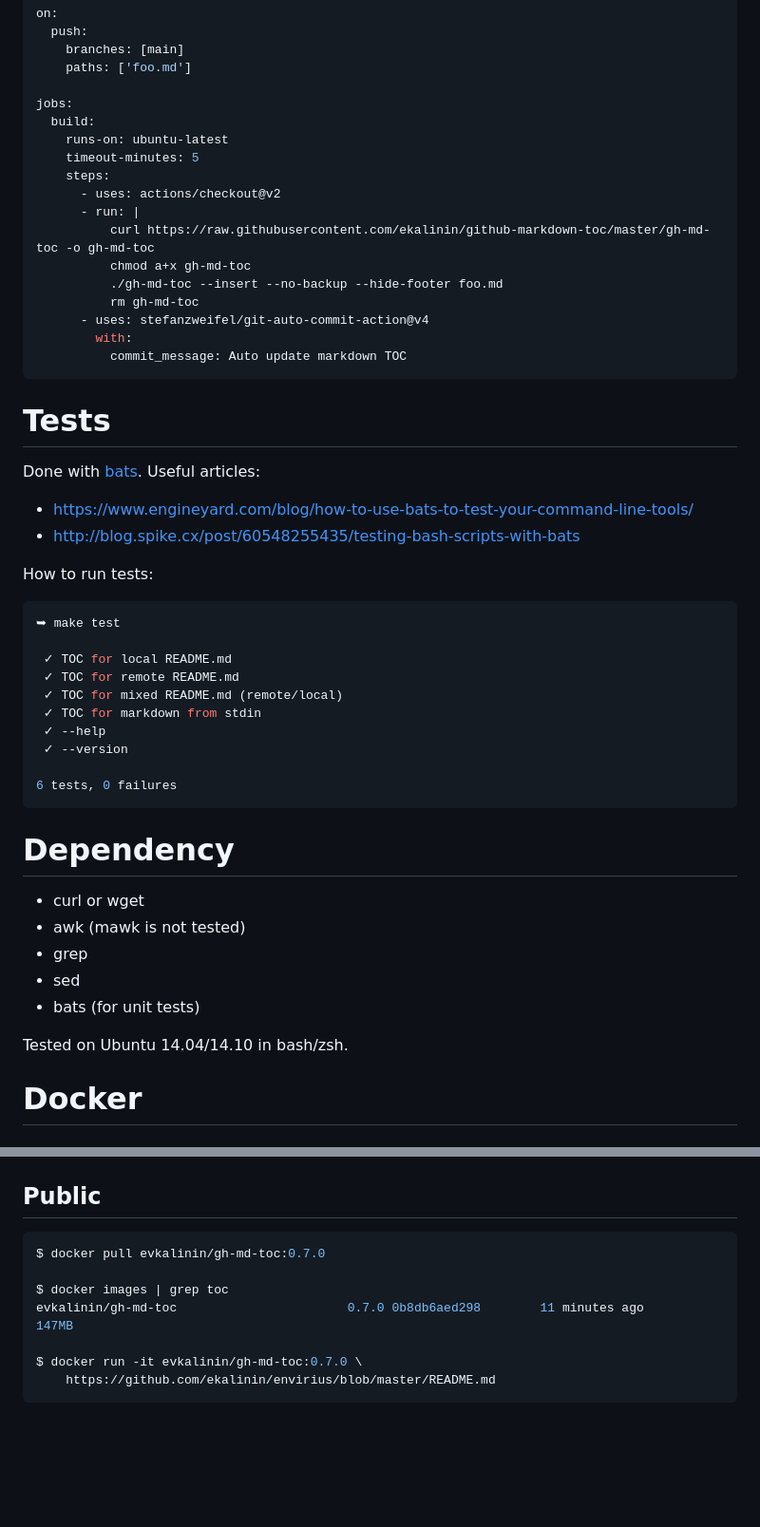
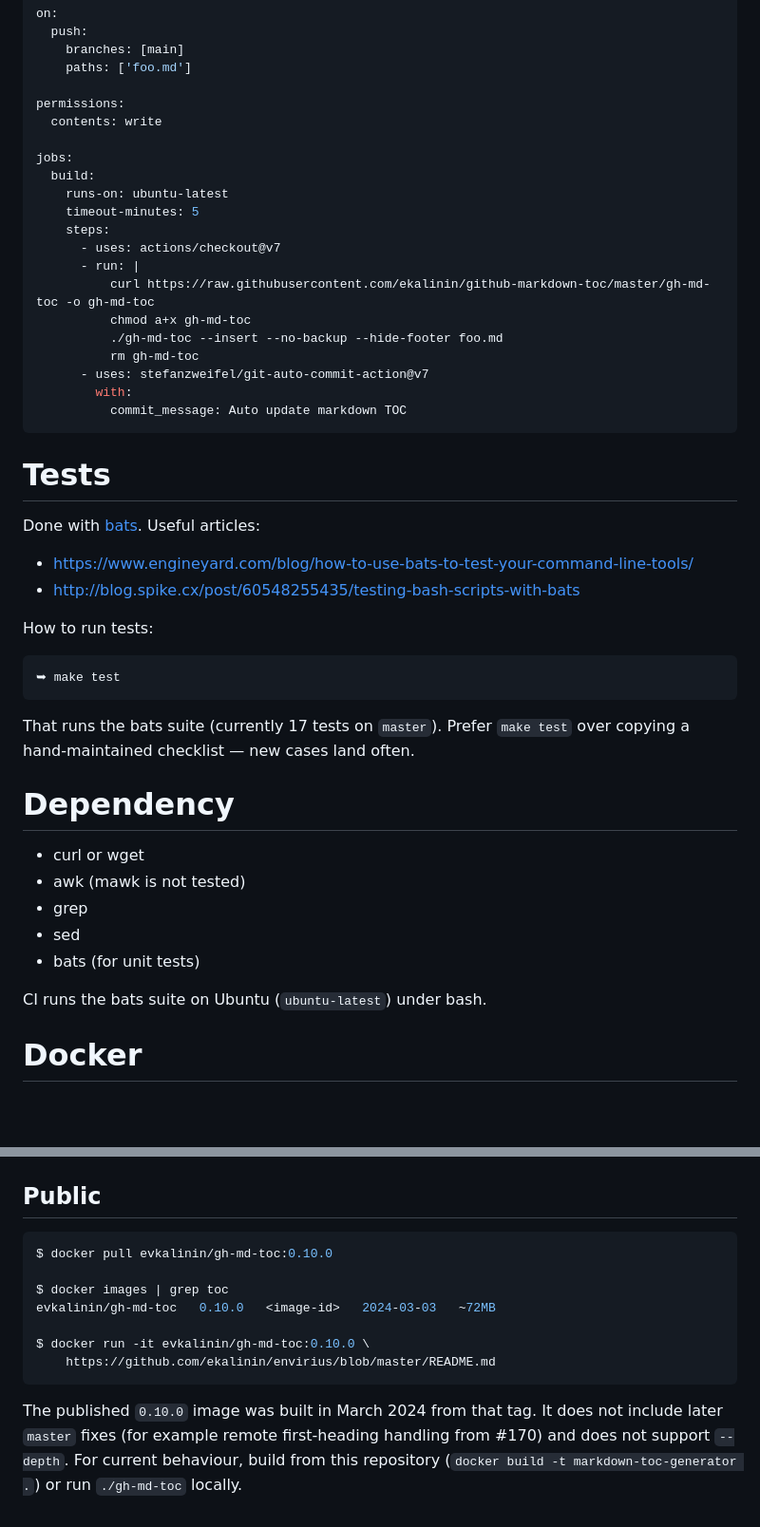
Before and after one commit to ekalinin/github-markdown-toc, a Markdown page: README.md, 2 parts joined by grey strips. Shown at 95% size. GitHub-like rendering; blank space fills up the shorter version.

````diff
--- a/README.md
+++ b/README.md
@@ -369,18 +404,21 @@ on:
     branches: [main]
     paths: ['foo.md']
 
+permissions:
+  contents: write
+
 jobs:
   build:
     runs-on: ubuntu-latest
     timeout-minutes: 5
     steps:
-      - uses: actions/checkout@v2
+      - uses: actions/checkout@v7
       - run: |
           curl https://raw.githubusercontent.com/ekalinin/github-markdown-toc/master/gh-md-toc -o gh-md-toc
           chmod a+x gh-md-toc
           ./gh-md-toc --insert --no-backup --hide-footer foo.md
           rm gh-md-toc
-      - uses: stefanzweifel/git-auto-commit-action@v4
+      - uses: stefanzweifel/git-auto-commit-action@v7
         with:
           commit_message: Auto update markdown TOC
 ```
@@ -399,16 +437,9 @@ How to run tests:
 
 ```bash
 ➥ make test
+```
 
- ✓ TOC for local README.md
- ✓ TOC for remote README.md
- ✓ TOC for mixed README.md (remote/local)
- ✓ TOC for markdown from stdin
- ✓ --help
- ✓ --version
-
-6 tests, 0 failures
-```
+That runs the bats suite (currently 17 tests on `master`). Prefer `make test` over copying a hand-maintained checklist — new cases land often.
 
 Dependency
 ==========
@@ -419,7 +450,7 @@ Dependency
   * sed
   * bats (for unit tests)
 
-Tested on Ubuntu 14.04/14.10 in bash/zsh.
+CI runs the bats suite on Ubuntu (`ubuntu-latest`) under bash.
 
 Docker
 ======
@@ -449,11 +480,13 @@ Public
 -------
 
 ```shell
-$ docker pull evkalinin/gh-md-toc:0.7.0
+$ docker pull evkalinin/gh-md-toc:0.10.0
 
 $ docker images | grep toc
-evkalinin/gh-md-toc                       0.7.0 0b8db6aed298        11 minutes ago      147MB
+evkalinin/gh-md-toc   0.10.0   <image-id>   2024-03-03   ~72MB
 
-$ docker run -it evkalinin/gh-md-toc:0.7.0 \
+$ docker run -it evkalinin/gh-md-toc:0.10.0 \
     https://github.com/ekalinin/envirius/blob/master/README.md
 ```
+
+The published `0.10.0` image was built in March 2024 from that tag. It does not include later `master` fixes (for example remote first-heading handling from #170) and does not support `--depth`. For current behaviour, build from this repository (`docker build -t markdown-toc-generator .`) or run `./gh-md-toc` locally.
````
Also changed, not shown: other parts of README.md (+145 -110 lines).
